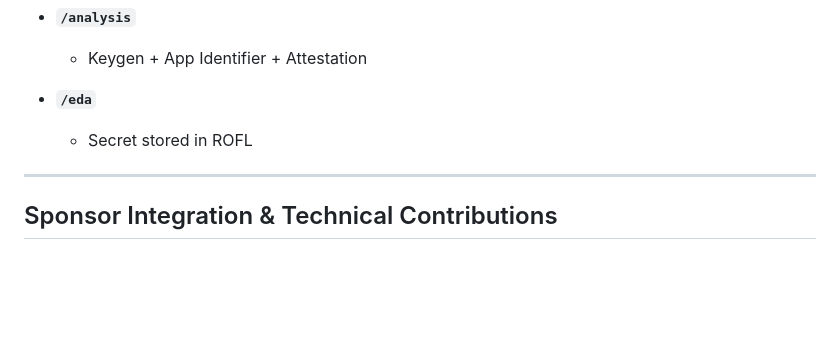
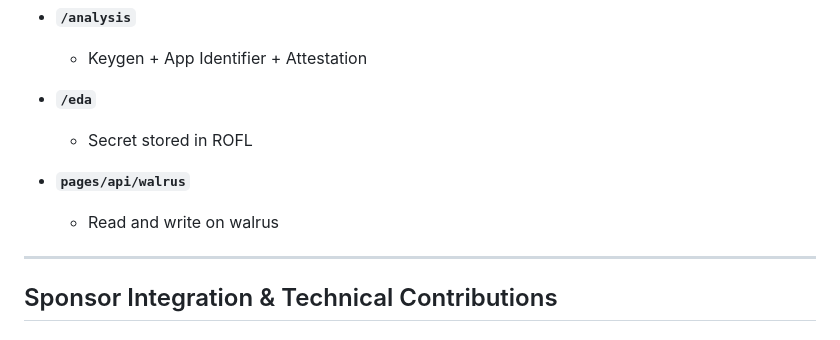
Before and after one commit to JingYuan0926/cannes, a Markdown page: README.md, the part around the change. GitHub-like rendering; blank space fills up the shorter version.

```diff
--- a/README.md
+++ b/README.md
@@ -172,6 +172,9 @@ Here's a brief overview of important directories in our repository:
 - **`/eda`**
   - Secret stored in ROFL
 
+- **`pages/api/walrus`**
+  - Read and write on walrus
+
 ---
 
 ## Sponsor Integration & Technical Contributions
```
